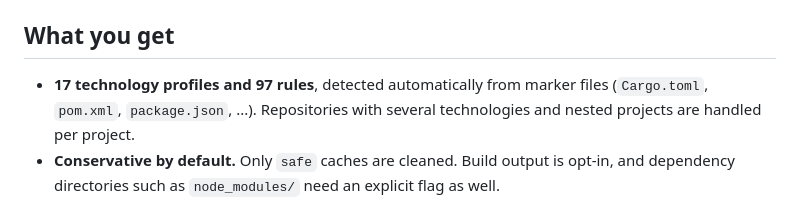
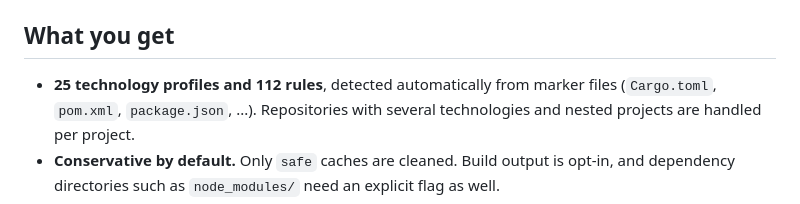
Before and after one commit to coldsofttech/Sweepito, a Markdown page: README.md, the part around the change. Rendered like a GitHub page.

Commit message:
Update profile and rule counts in README
Co-Authored-By: Claude Sonnet 5.5 <noreply@anthropic.com>
Claude-Session: https://claude.ai/code/session_01AtS8js8xteucWvTenEJwUV

```diff
--- a/README.md
+++ b/README.md
@@ -26,7 +26,7 @@ what the folder is.** A `build/` directory is a candidate beside a `CMakeLists.t
 
 ## What you get
 
-- **17 technology profiles and 97 rules**, detected automatically from marker files
+- **25 technology profiles and 112 rules**, detected automatically from marker files
   (`Cargo.toml`, `pom.xml`, `package.json`, ...). Repositories with several technologies and
   nested projects are handled per project.
 - **Conservative by default.** Only `safe` caches are cleaned. Build output is opt-in, and
```
